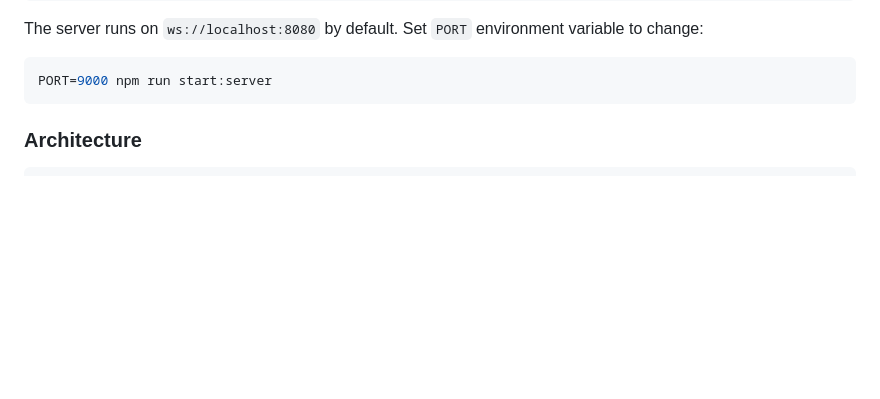
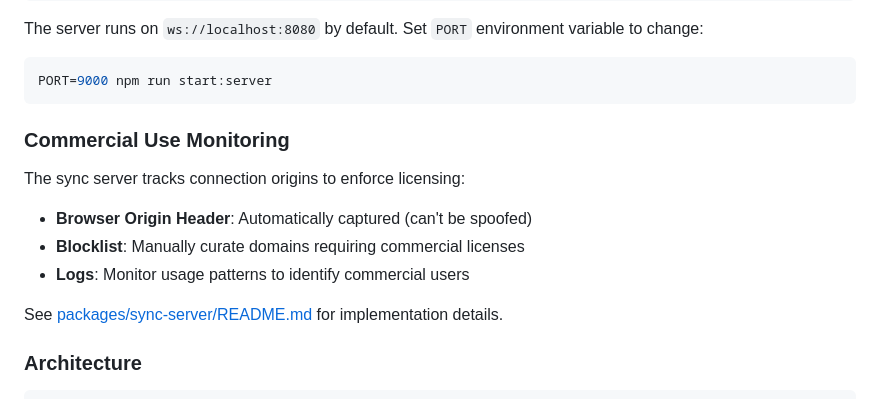
Before and after one commit to meodai/token-beam, a Markdown page: README.md, the part around the change. GitHub-like rendering; blank space fills up the shorter version.

````diff
--- a/README.md
+++ b/README.md
@@ -100,6 +100,16 @@ The server runs on `ws://localhost:8080` by default. Set `PORT` environment vari
 ```bash
 PORT=9000 npm run start:server
 ```
+
+### Commercial Use Monitoring
+
+The sync server tracks connection origins to enforce licensing:
+
+- **Browser Origin Header**: Automatically captured (can't be spoofed)
+- **Blocklist**: Manually curate domains requiring commercial licenses
+- **Logs**: Monitor usage patterns to identify commercial users
+
+See [packages/sync-server/README.md](packages/sync-server/README.md) for implementation details.
 
 ### Architecture
 
````
Also changed, not shown: packages/sync-server/README.md (+74 -2 lines).
